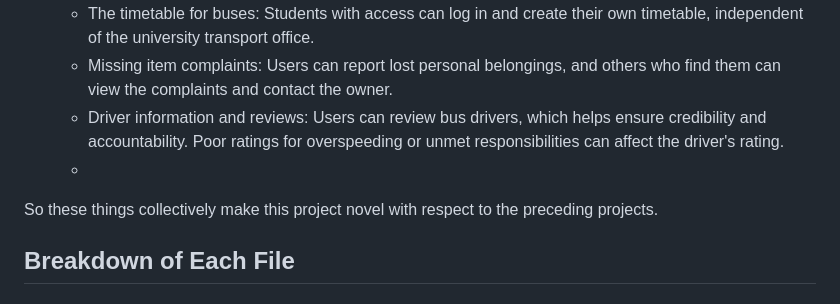
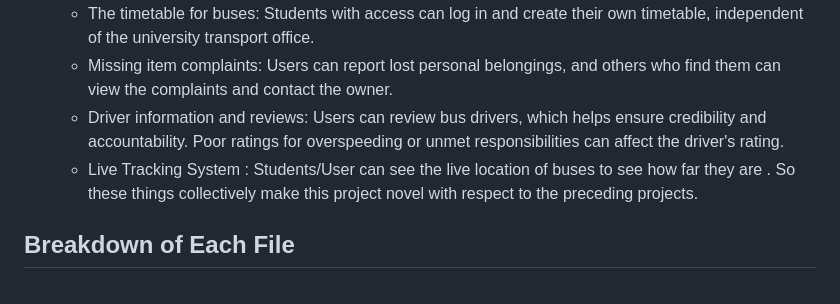
Before and after one commit to mohsinwarind/KFUEIT-Bus-System, a Markdown page: README.md, the part around the change. Drawn GitHub-style.

```diff
--- a/README.md
+++ b/README.md
@@ -15,7 +15,7 @@ Compared to previous projects I've done for this course, this one is unique and
    - The timetable for buses: Students with access can log in and create their own timetable, independent of the university transport office.
    - Missing item complaints: Users can report lost personal belongings, and others who find them can view the complaints and contact the owner.
    - Driver information and reviews: Users can review bus drivers, which helps ensure credibility and accountability. Poor ratings for overspeeding or unmet responsibilities can affect the driver's rating.
-   -
+   - Live Tracking System :  Students/User can see the live location of buses to see how far they are .
 So these things collectively make this project novel with respect to the preceding projects.
 ## Breakdown of Each File
 
```
